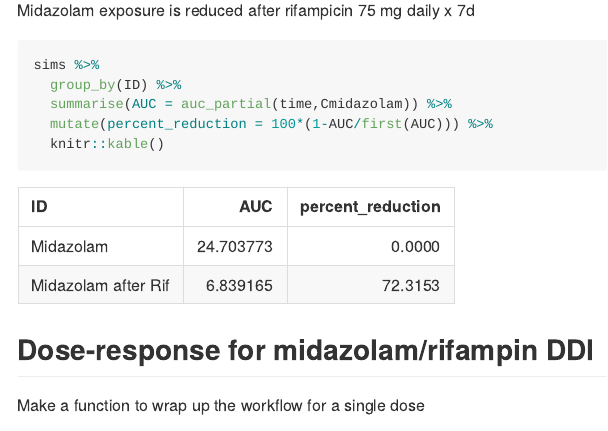
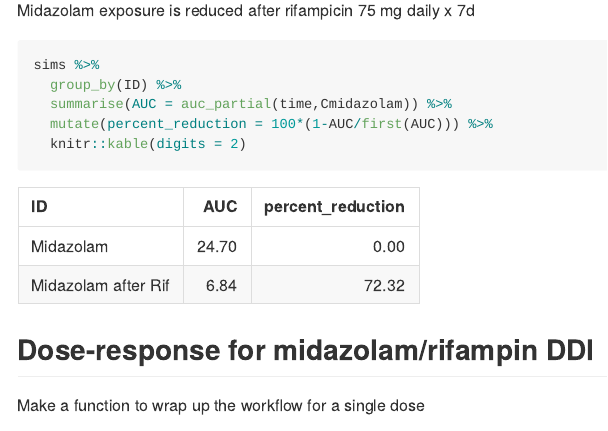
Before and after one commit to metrumresearchgroup/pbpk-qsp-mrgsolve, an R Markdown document (docs/rifampin_midazolam_ddi.Rmd): the page in a window 1100 px wide, from 3770 px down. The pictures show the output file docs/rifampin_midazolam_ddi.md that the author committed with the source, drawn offline in the style of GitHub.

Commit message:
digits in rif tables

````diff
--- a/docs/rifampin_midazolam_ddi.Rmd
+++ b/docs/rifampin_midazolam_ddi.Rmd
@@ -157,7 +157,7 @@ sims %>%
   group_by(ID) %>%
   summarise(AUC = auc_partial(time,Cmidazolam)) %>%
   mutate(percent_reduction = 100*(1-AUC/first(AUC))) %>%
-  knitr::kable(digits = 3)
+  knitr::kable(digits = 2)
 ```
 
 ## Dose-response for midazolam/rifampin DDI
````
Also changed, not shown: docs/rifampin_midazolam_ddi.md.
